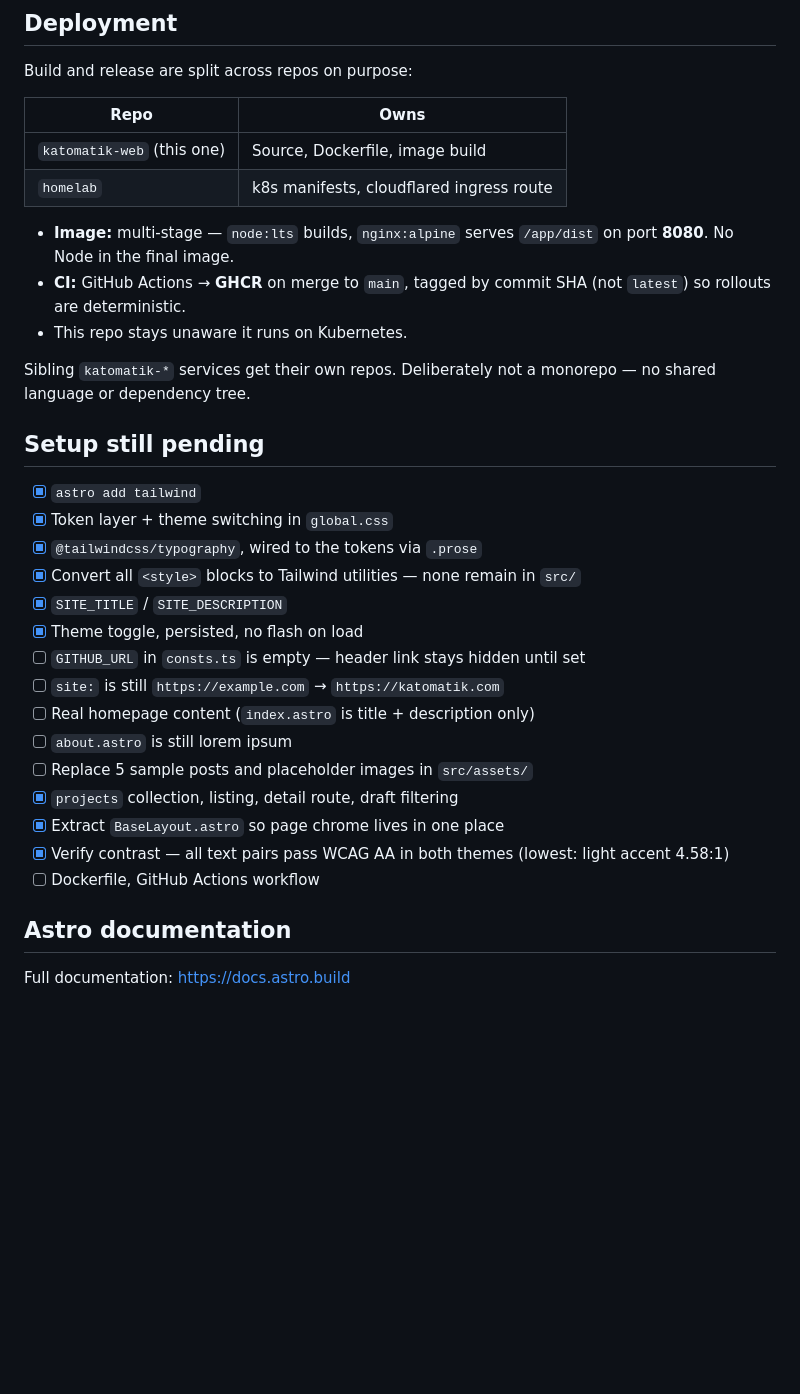
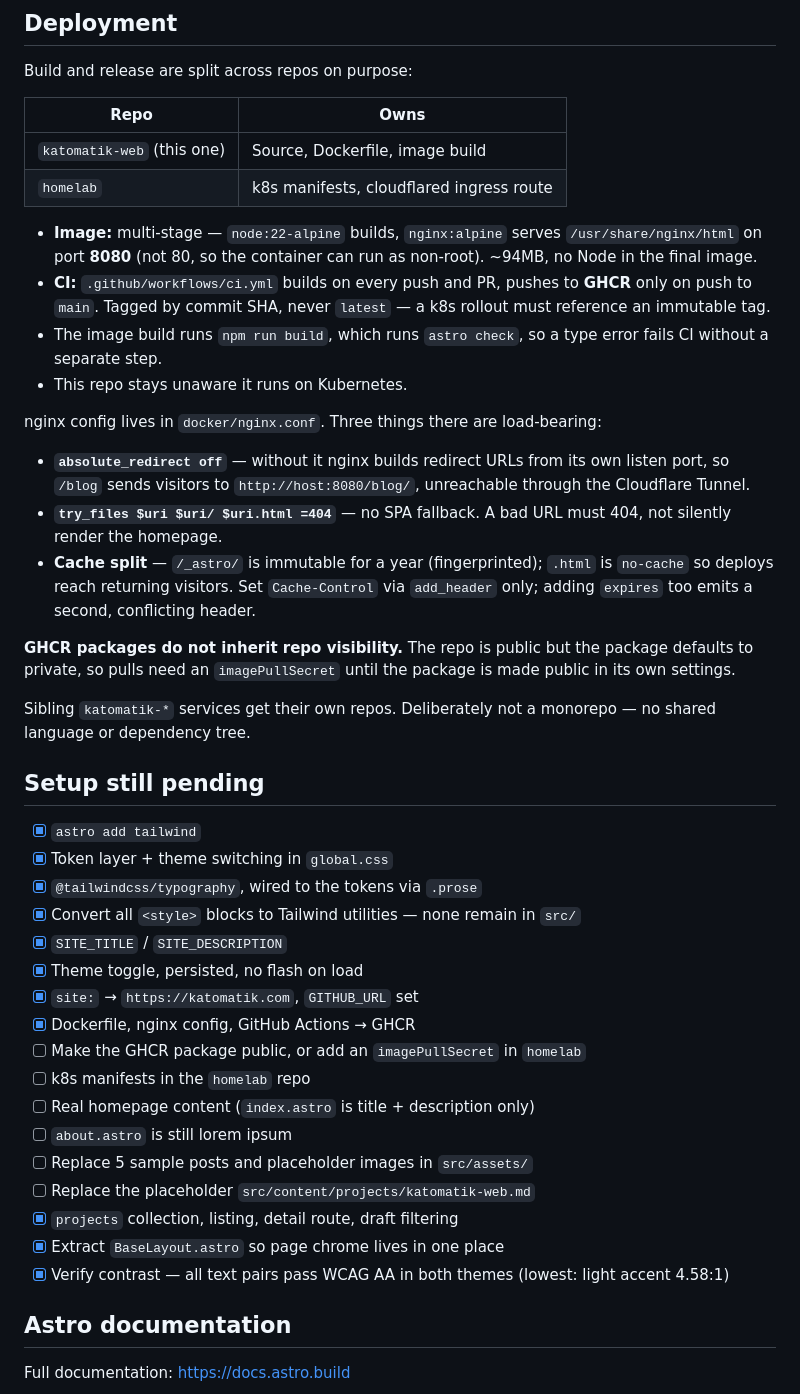
Before and after one commit to katomatik-com/katomatik-web, a Markdown page: AGENTS.md, the part around the change. Drawn GitHub-style; blank space fills up the shorter version.

Commit message:
Document container, nginx, and CI setup
Co-Authored-By: Claude Opus 4.8 (1M context) <noreply@anthropic.com>
Claude-Session: https://claude.ai/code/session_01K1oDtEuyBkUdCBq2ZzxMS9

```diff
--- a/AGENTS.md
+++ b/AGENTS.md
@@ -133,9 +133,18 @@ Build and release are split across repos on purpose:
 | `katomatik-web` (this one) | Source, Dockerfile, image build          |
 | `homelab`                  | k8s manifests, cloudflared ingress route |
 
-- **Image:** multi-stage — `node:lts` builds, `nginx:alpine` serves `/app/dist` on port **8080**. No Node in the final image.
-- **CI:** GitHub Actions → **GHCR** on merge to `main`, tagged by commit SHA (not `latest`) so rollouts are deterministic.
+- **Image:** multi-stage — `node:22-alpine` builds, `nginx:alpine` serves `/usr/share/nginx/html` on port **8080** (not 80, so the container can run as non-root). ~94MB, no Node in the final image.
+- **CI:** `.github/workflows/ci.yml` builds on every push and PR, pushes to **GHCR** only on push to `main`. Tagged by commit SHA, never `latest` — a k8s rollout must reference an immutable tag.
+- The image build runs `npm run build`, which runs `astro check`, so a type error fails CI without a separate step.
 - This repo stays unaware it runs on Kubernetes.
+
+nginx config lives in `docker/nginx.conf`. Three things there are load-bearing:
+
+- **`absolute_redirect off`** — without it nginx builds redirect URLs from its own listen port, so `/blog` sends visitors to `http://host:8080/blog/`, unreachable through the Cloudflare Tunnel.
+- **`try_files $uri $uri/ $uri.html =404`** — no SPA fallback. A bad URL must 404, not silently render the homepage.
+- **Cache split** — `/_astro/` is immutable for a year (fingerprinted); `.html` is `no-cache` so deploys reach returning visitors. Set `Cache-Control` via `add_header` only; adding `expires` too emits a second, conflicting header.
+
+**GHCR packages do not inherit repo visibility.** The repo is public but the package defaults to private, so pulls need an `imagePullSecret` until the package is made public in its own settings.
 
 Sibling `katomatik-*` services get their own repos. Deliberately not a monorepo — no shared language or dependency tree.
 
@@ -147,15 +156,17 @@ Sibling `katomatik-*` services get their own repos. Deliberately not a monorepo
 - [x] Convert all `<style>` blocks to Tailwind utilities — none remain in `src/`
 - [x] `SITE_TITLE` / `SITE_DESCRIPTION`
 - [x] Theme toggle, persisted, no flash on load
-- [ ] `GITHUB_URL` in `consts.ts` is empty — header link stays hidden until set
-- [ ] `site:` is still `https://example.com` → `https://katomatik.com`
+- [x] `site:` → `https://katomatik.com`, `GITHUB_URL` set
+- [x] Dockerfile, nginx config, GitHub Actions → GHCR
+- [ ] Make the GHCR package public, or add an `imagePullSecret` in `homelab`
+- [ ] k8s manifests in the `homelab` repo
 - [ ] Real homepage content (`index.astro` is title + description only)
 - [ ] `about.astro` is still lorem ipsum
 - [ ] Replace 5 sample posts and placeholder images in `src/assets/`
+- [ ] Replace the placeholder `src/content/projects/katomatik-web.md`
 - [x] `projects` collection, listing, detail route, draft filtering
 - [x] Extract `BaseLayout.astro` so page chrome lives in one place
 - [x] Verify contrast — all text pairs pass WCAG AA in both themes (lowest: light accent 4.58:1)
-- [ ] Dockerfile, GitHub Actions workflow
 
 ## Astro documentation
 
```
